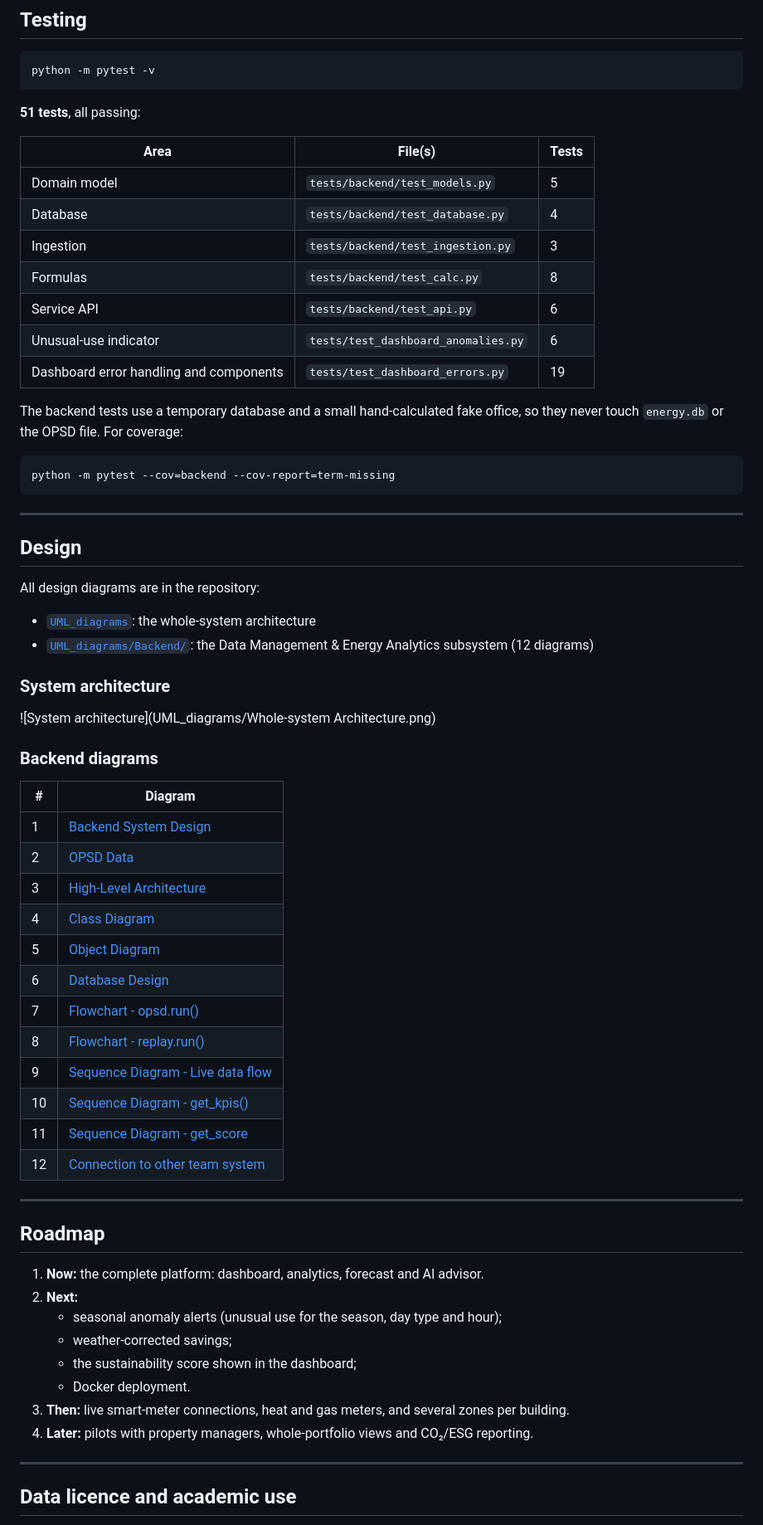
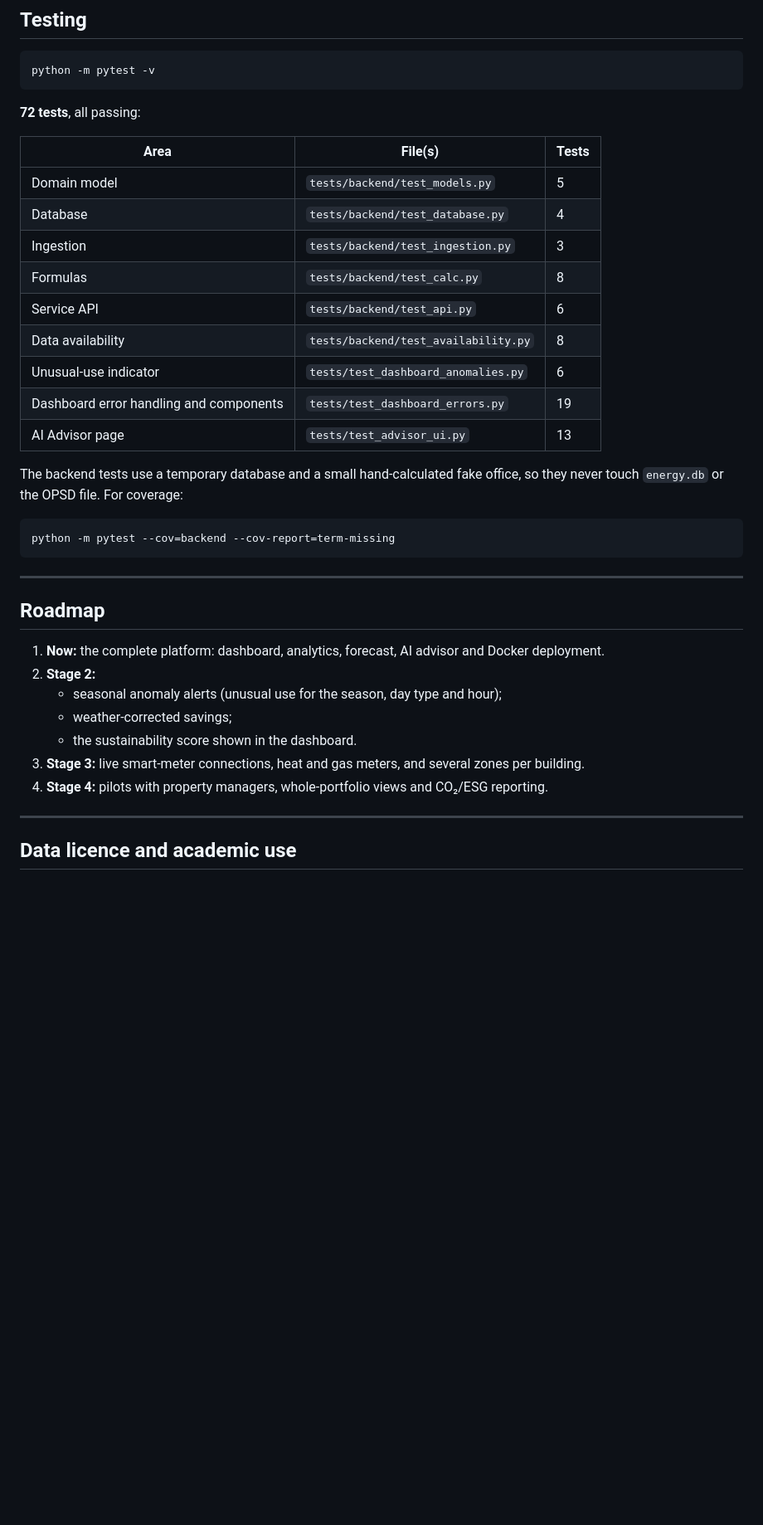
Before and after one commit to shre-afk/Capstone_project, a Markdown page: README.md, the part around one of its changes. Shown at 83% size. GitHub-like rendering; blank space fills up the shorter version.

````diff
--- a/README.md
+++ b/README.md
@@ -290,7 +338,7 @@ Dates without a time zone are Berlin time; `end` is excluded; invalid input rais
 python -m pytest -v
 ```
 
-**51 tests**, all passing:
+**72 tests**, all passing:
 
 | Area | File(s) | Tests |
 |---|---|---|
@@ -299,8 +347,10 @@ python -m pytest -v
 | Ingestion | `tests/backend/test_ingestion.py` | 3 |
 | Formulas | `tests/backend/test_calc.py` | 8 |
 | Service API | `tests/backend/test_api.py` | 6 |
+| Data availability | `tests/backend/test_availability.py` | 8 |
 | Unusual-use indicator | `tests/test_dashboard_anomalies.py` | 6 |
 | Dashboard error handling and components | `tests/test_dashboard_errors.py` | 19 |
+| AI Advisor page | `tests/test_advisor_ui.py` | 13 |
 
 The backend tests use a temporary database and a small hand-calculated fake office, so they never touch `energy.db` or the OPSD file. For coverage:
 
@@ -308,48 +358,18 @@ The backend tests use a temporary database and a small hand-calculated fake offi
 python -m pytest --cov=backend --cov-report=term-missing
 ```
 
----
-
-## Design
-All design diagrams are in the repository:
-
-- [`UML_diagrams`](UML_diagrams/): the whole-system architecture
-- [`UML_diagrams/Backend/`](UML_diagrams/Backend/): the Data Management & Energy Analytics subsystem (12 diagrams)
-
-### System architecture
-
-![System architecture](UML_diagrams/Whole-system Architecture.png)
-
-### Backend diagrams
-
-| # | Diagram |
-|---|---|
-| 1 | [Backend System Design](UML_diagrams/Backend/1_Backend%20System%20Design.jpeg) |
-| 2 | [OPSD Data](UML_diagrams/Backend/2_OPSD%20Data.jpeg) |
-| 3 | [High-Level Architecture](UML_diagrams/Backend/3_High-Level%20Architecture.jpeg) |
-| 4 | [Class Diagram](UML_diagrams/Backend/4_Class%20Diagram.jpeg) |
-| 5 | [Object Diagram](UML_diagrams/Backend/5_Object%20Diagram.jpeg) |
-| 6 | [Database Design](UML_diagrams/Backend/6_Database%20Design.jpeg) |
-| 7 | [Flowchart - opsd.run()](UML_diagrams/Backend/7_Flowchart%20-%20opsd.run%28%29.jpeg) |
-| 8 | [Flowchart - replay.run()](UML_diagrams/Backend/8_Flowchart%20-%20replay.run%28%29.jpeg) |
-| 9 | [Sequence Diagram - Live data flow](UML_diagrams/Backend/9_Sequence%20Diagram%20-%20Live%20data%20flow.jpeg) |
-| 10 | [Sequence Diagram - get_kpis()](UML_diagrams/Backend/10_Sequence%20Diagram%20-%20get_kpis%28%29.jpeg) |
-| 11 | [Sequence Diagram - get_score](UML_diagrams/Backend/11_Sequence%20Diagram%20-%20get_score.jpeg) |
-| 12 | [Connection to other team system](UML_diagrams/Backend/12_Connection%20to%20other%20team%20system.jpeg) |
-
 
 ---
 
 ## Roadmap
 
-1. **Now:** the complete platform: dashboard, analytics, forecast and AI advisor.
-2. **Next:**
+1. **Now:** the complete platform: dashboard, analytics, forecast, AI advisor and Docker deployment.
+2. **Stage 2:**
    - seasonal anomaly alerts (unusual use for the season, day type and hour);
    - weather-corrected savings;
-   - the sustainability score shown in the dashboard;
-   - Docker deployment.
-3. **Then:** live smart-meter connections, heat and gas meters, and several zones per building.
-4. **Later:** pilots with property managers, whole-portfolio views and CO₂/ESG reporting.
+   - the sustainability score shown in the dashboard.
+3. **Stage 3:** live smart-meter connections, heat and gas meters, and several zones per building.
+4. **Stage 4:** pilots with property managers, whole-portfolio views and CO₂/ESG reporting.
 
 ---
 
````
Also changed, not shown: other parts of README.md (+58 -10 lines).
